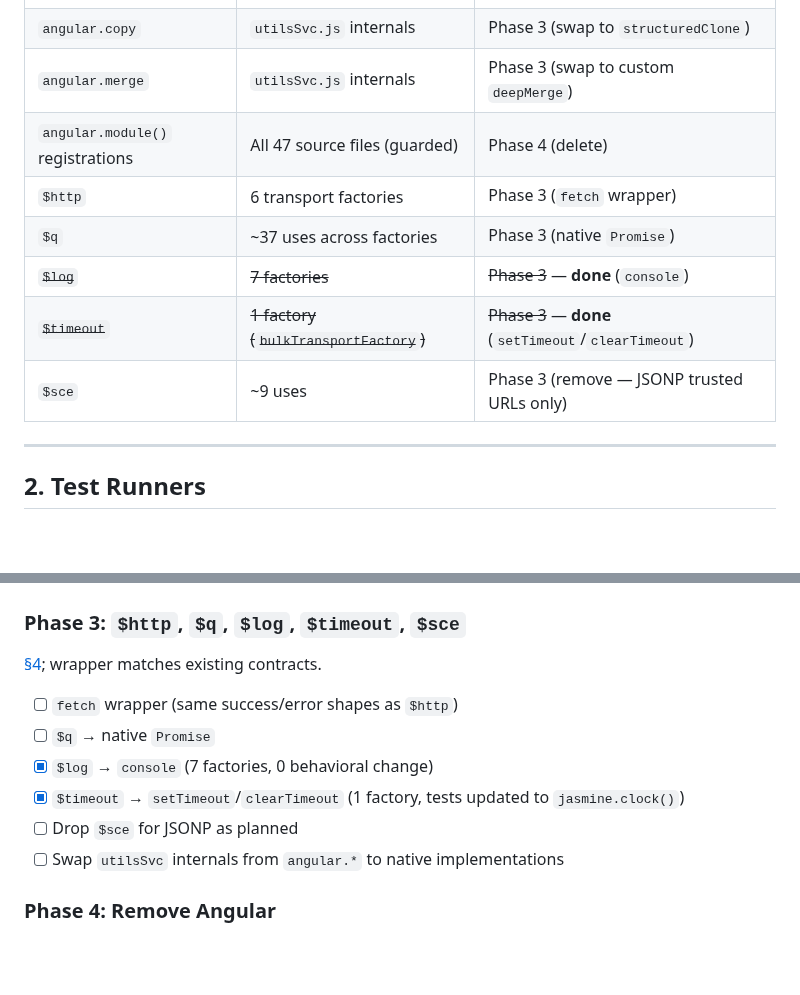
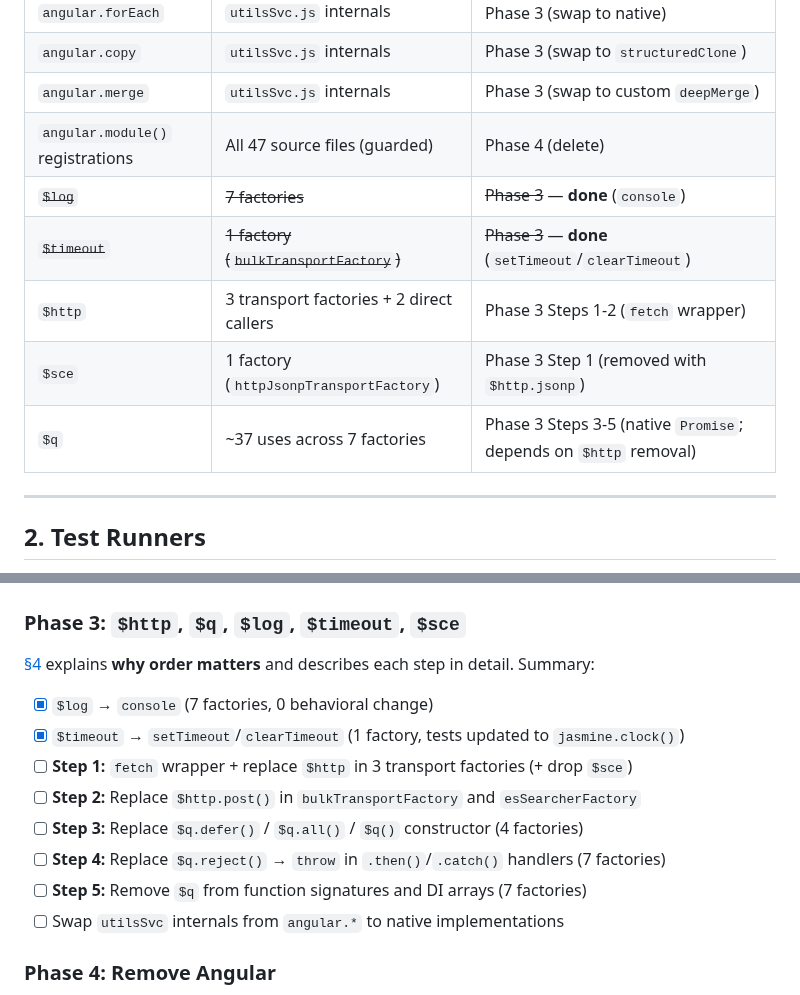
Before and after one commit to o19s/splainer-search, a Markdown page: MIGRATION_PREP.md, 2 parts joined by grey strips. GitHub-like rendering; blank space fills up the shorter version.

```diff
--- a/MIGRATION_PREP.md
+++ b/MIGRATION_PREP.md
@@ -60,11 +60,11 @@ Only `angular.forEach`, `angular.copy`, `angular.merge` remain — inside `utils
 | `angular.copy` | `utilsSvc.js` internals | Phase 3 (swap to `structuredClone`) |
 | `angular.merge` | `utilsSvc.js` internals | Phase 3 (swap to custom `deepMerge`) |
 | `angular.module()` registrations | All 47 source files (guarded) | Phase 4 (delete) |
-| `$http` | 6 transport factories | Phase 3 (`fetch` wrapper) |
-| `$q` | ~37 uses across factories | Phase 3 (native `Promise`) |
 | ~~`$log`~~ | ~~7 factories~~ | ~~Phase 3~~ — **done** (`console`) |
 | ~~`$timeout`~~ | ~~1 factory (`bulkTransportFactory`)~~ | ~~Phase 3~~ — **done** (`setTimeout`/`clearTimeout`) |
-| `$sce` | ~9 uses | Phase 3 (remove — JSONP trusted URLs only) |
+| `$http` | 3 transport factories + 2 direct callers | Phase 3 Steps 1-2 (`fetch` wrapper) |
+| `$sce` | 1 factory (`httpJsonpTransportFactory`) | Phase 3 Step 1 (removed with `$http.jsonp`) |
+| `$q` | ~37 uses across 7 factories | Phase 3 Steps 3-5 (native `Promise`; depends on `$http` removal) |
 
 ---
 
@@ -141,13 +221,15 @@ Six transport factories use `$http`. High risk because:
 
 ### Phase 3: `$http`, `$q`, `$log`, `$timeout`, `$sce`
 
-[§4](#4-plan-the-httpq-replacement); wrapper matches existing contracts.
+[§4](#4-plan-the-httpq-replacement) explains **why order matters** and describes each step in detail. Summary:
 
-- [ ] `fetch` wrapper (same success/error shapes as `$http`)
-- [ ] `$q` → native `Promise`
 - [x] `$log` → `console` (7 factories, 0 behavioral change)
 - [x] `$timeout` → `setTimeout`/`clearTimeout` (1 factory, tests updated to `jasmine.clock()`)
-- [ ] Drop `$sce` for JSONP as planned
+- [ ] **Step 1:** `fetch` wrapper + replace `$http` in 3 transport factories (+ drop `$sce`)
+- [ ] **Step 2:** Replace `$http.post()` in `bulkTransportFactory` and `esSearcherFactory`
+- [ ] **Step 3:** Replace `$q.defer()` / `$q.all()` / `$q()` constructor (4 factories)
+- [ ] **Step 4:** Replace `$q.reject()` → `throw` in `.then()`/`.catch()` handlers (7 factories)
+- [ ] **Step 5:** Remove `$q` from function signatures and DI arrays (7 factories)
 - [ ] Swap `utilsSvc` internals from `angular.*` to native implementations
 
 ### Phase 4: Remove Angular
```
Also changed, not shown: other parts of MIGRATION_PREP.md (+100 -20 lines).
